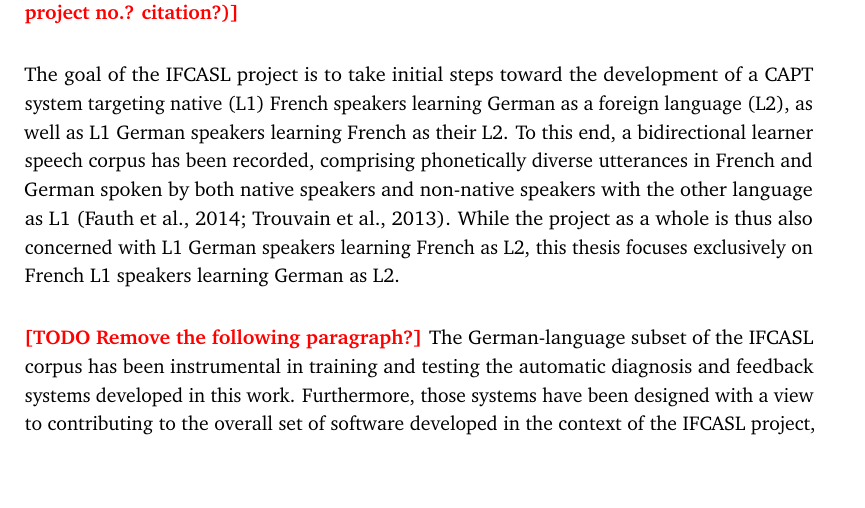
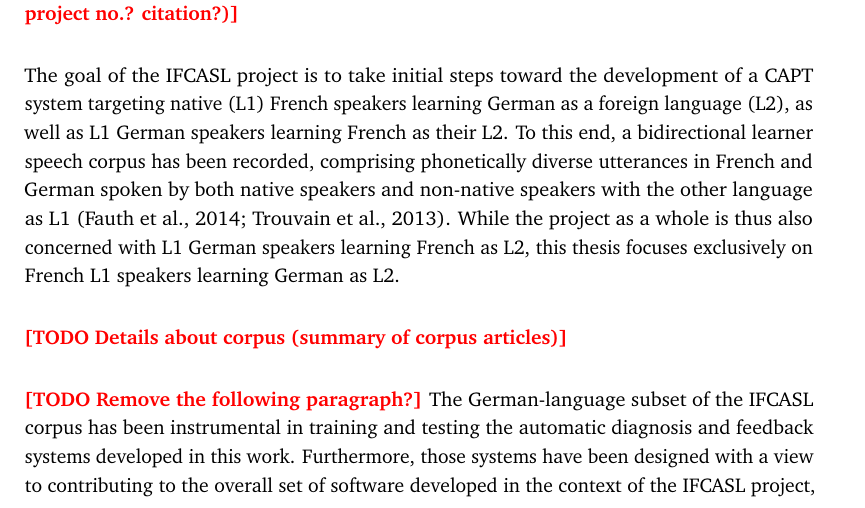
Before and after one commit to vakila/thesis, a LaTeX thesis (thesis-main.tex, which reads content/intro.tex): part of page 15 of 50, cut so that both start at the same text, the shorter picture padded with empty space. Compiled offline with pdfLaTeX.

Commit message:
Add some todos

```diff
--- a/content/intro.tex
+++ b/content/intro.tex
@@ -42,6 +42,8 @@ native (L1) French speakers learning German as a foreign language (L2),
 as well as
 %and on the other,
 L1 German speakers learning French as their L2. To this end, a bidirectional learner speech corpus has been recorded, comprising phonetically diverse utterances in French and German spoken by both native speakers and non-native speakers with the other language as L1 \citep{Fauth2014,Trouvain2013}.  While the project as a whole is thus also concerned with L1 German speakers learning French as L2, this thesis focuses exclusively on French L1 speakers learning German as L2.
+
+\TODO{Details about corpus (summary of corpus articles)}
 
 \TODO{Remove the following paragraph?}
 The German-language subset of the IFCASL corpus has been instrumental in training and testing the automatic diagnosis and feedback systems developed in this work. Furthermore, those systems have been designed with a view to contributing to the overall set of software developed in the context of the IFCASL project, such that they have been as compatible as possible with the other tools developed and used by the IFCASL team. %TODO reword that
```
Also changed, not shown: content/intro.tex (4 more changed lines).
